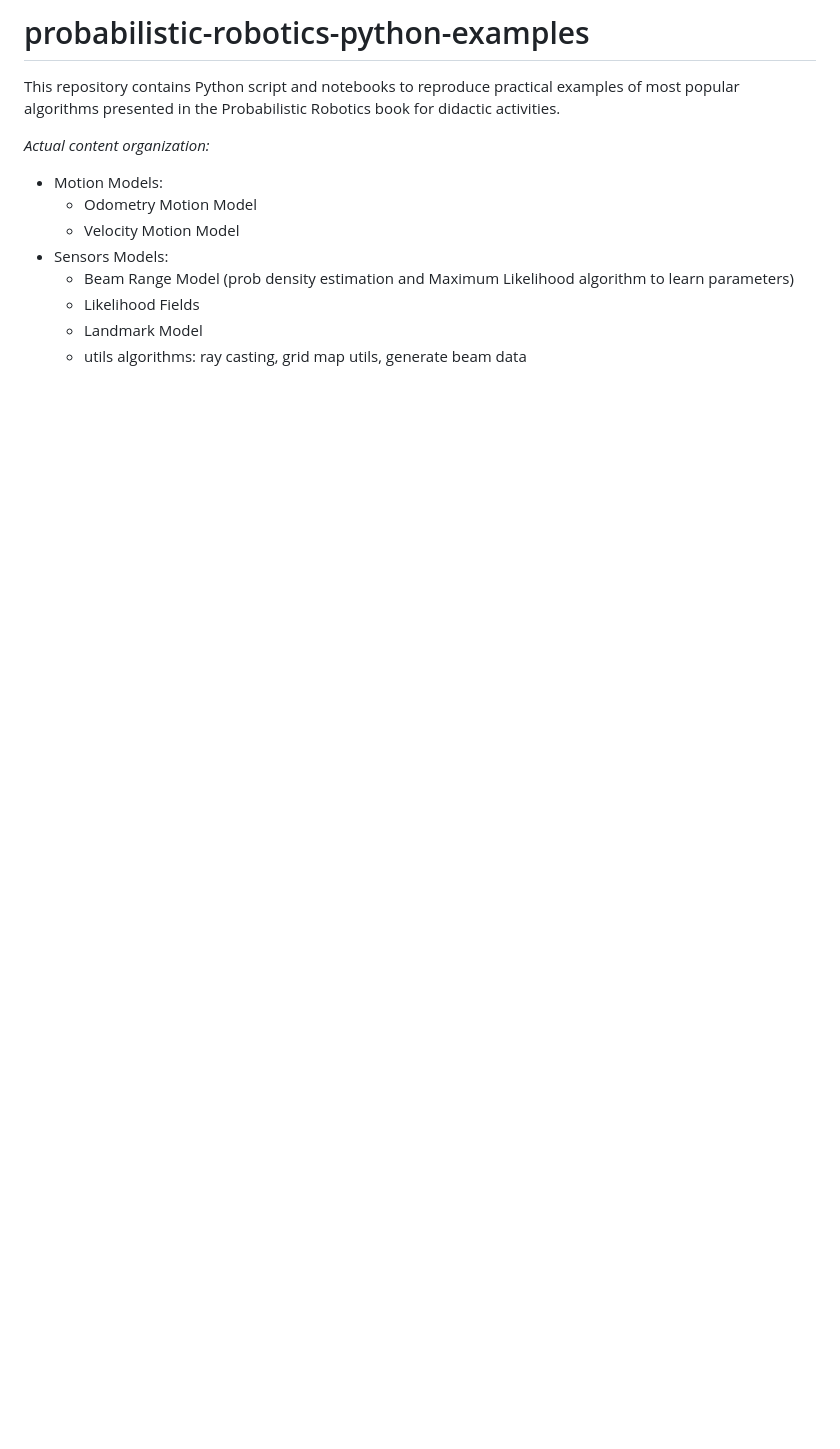
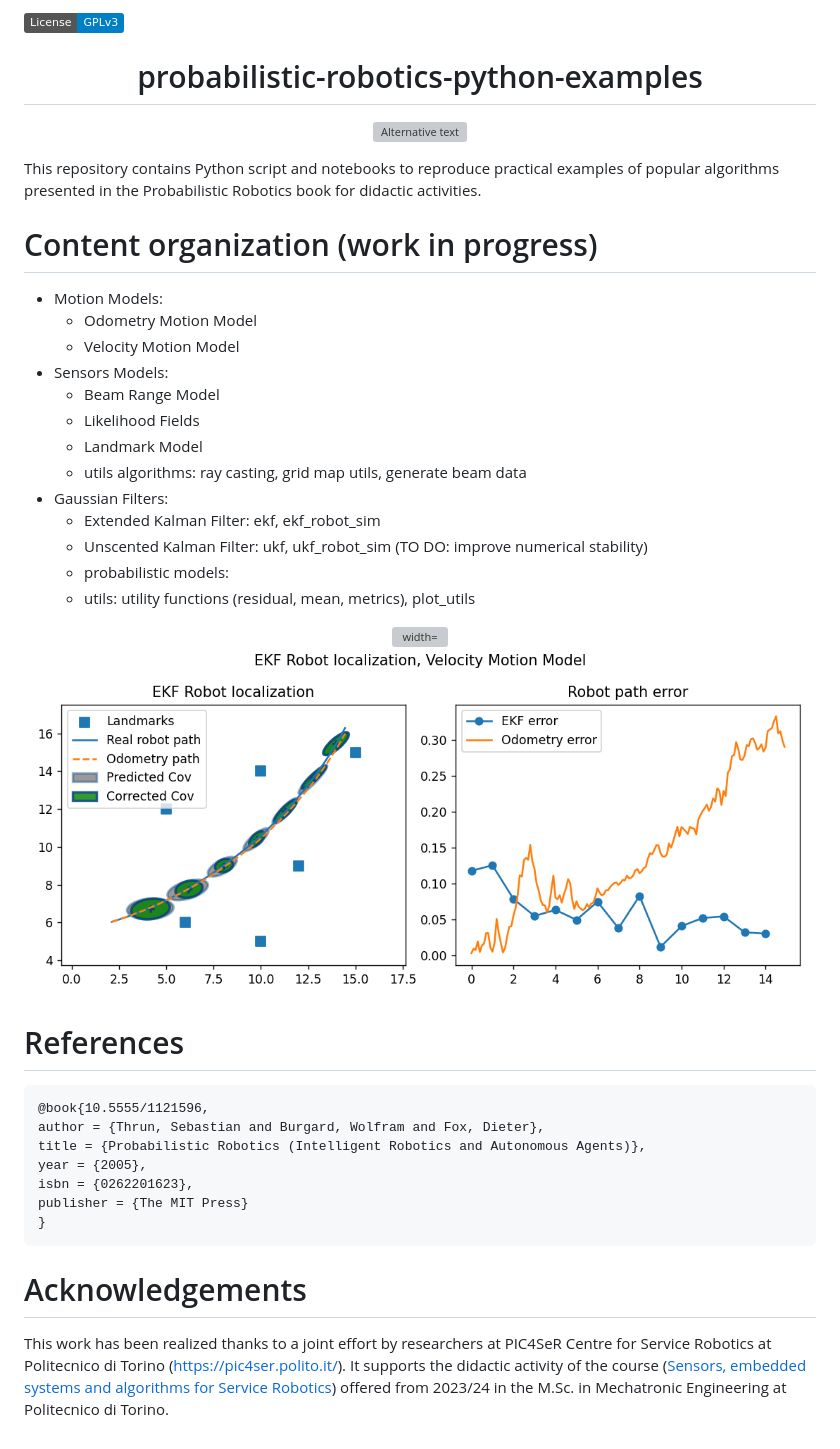
Before and after one commit to maurom3197/probabilistic-robotics-python-examples, a Markdown page: README.md, the part around the change. GitHub-like rendering; pictures changed too: readme_images/expected_output_odom.png (added); badges without logos; blank space fills up the shorter version; grey boxes are pictures that could not be loaded.

Commit message:
readme and images update

````diff
--- a/README.md
+++ b/README.md
@@ -1,12 +1,45 @@
-# probabilistic-robotics-python-examples
-This repository contains Python script and notebooks to reproduce practical examples of most popular algorithms presented in the Probabilistic Robotics book for didactic activities.
+[![License: GPL v3](https://img.shields.io/badge/License-GPLv3-blue.svg)](https://www.gnu.org/licenses/gpl-3.0)
 
-*Actual content organization:*
+<h1 align="center">  probabilistic-robotics-python-examples
+</h1>
+
+
+<p align="center">
+  <img src=/readme_images/landmark_model_sampling.pdf alt="Alternative text" width="550">
+</p>
+
+This repository contains Python script and notebooks to reproduce practical examples of popular algorithms presented in the Probabilistic Robotics book for didactic activities.
+
+# Content organization (work in progress)
   - Motion Models:
     - Odometry Motion Model
     - Velocity Motion Model
   - Sensors Models:
-    - Beam Range Model (prob density estimation and Maximum Likelihood algorithm to learn parameters)
+    - Beam Range Model
     - Likelihood Fields
     - Landmark Model
     - utils algorithms: ray casting, grid map utils, generate beam data
+  - Gaussian Filters:
+    - Extended Kalman Filter: ekf, ekf_robot_sim
+    - Unscented Kalman Filter: ukf, ukf_robot_sim (TO DO: improve numerical stability)
+    - probabilistic models:
+    - utils: utility functions (residual, mean, metrics), plot_utils
+
+<p align="center">
+  <img src=/readme_images/multi_odometry_samples.pdf alt=" width="450"/>
+  <img src=/readme_images/expected_output_odom.png alt=" width="450"/>
+</p>
+
+# References
+```
+@book{10.5555/1121596,
+author = {Thrun, Sebastian and Burgard, Wolfram and Fox, Dieter},
+title = {Probabilistic Robotics (Intelligent Robotics and Autonomous Agents)},
+year = {2005},
+isbn = {0262201623},
+publisher = {The MIT Press}
+}
+```
+
+# Acknowledgements
+This work has been realized thanks to a joint effort by researchers at PIC4SeR Centre for Service Robotics at Politecnico di Torino (https://pic4ser.polito.it/). It supports the didactic activity of the course ([Sensors, embedded systems and algorithms for Service Robotics](https://didattica.polito.it/pls/portal30/gap.pkg_guide.viewGap?p_cod_ins=01HFWQW&p_a_acc=2025&p_header=S&p_lang=IT&multi=N)) offered from 2023/24 in the M.Sc. in Mechatronic Engineering at Politecnico di Torino.
````
Also changed, not shown: 3 other files.
